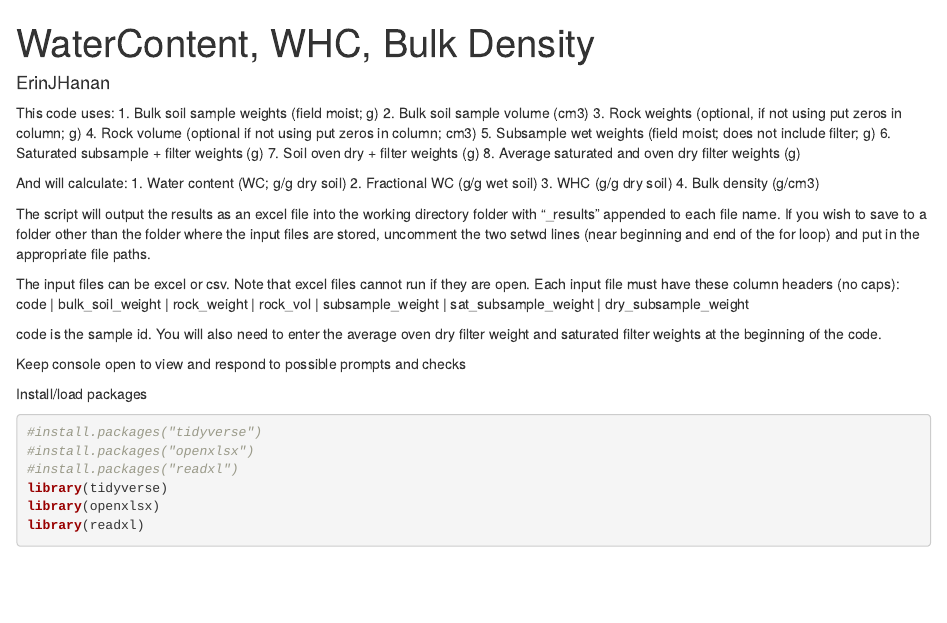
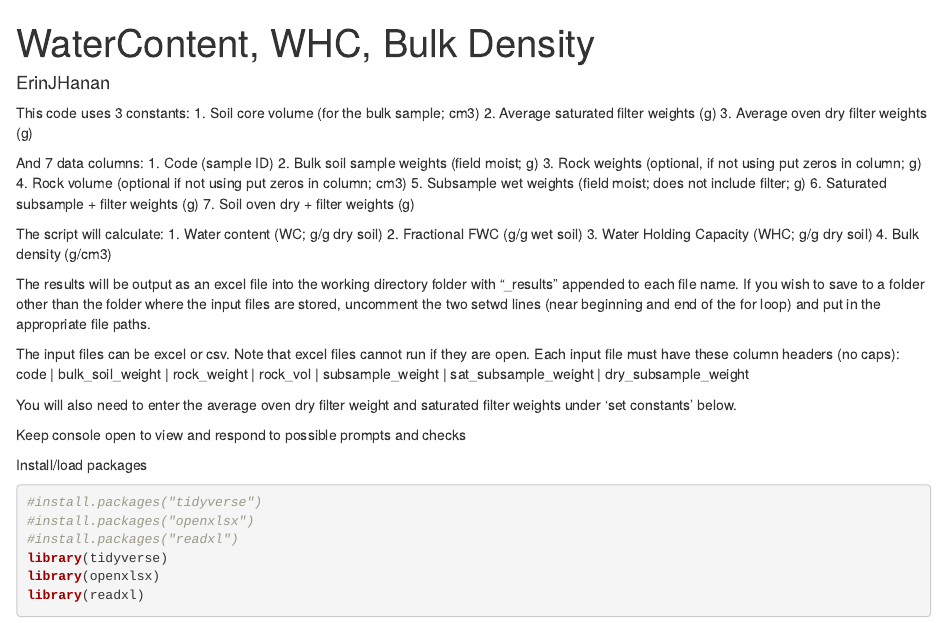
Before and after one commit to Fire-and-Dryland-Ecosystems-Lab/BiogeochemistryScripts, an R Markdown document (SoilPhysicalProperties/WaterContent_WHC_BulkDensity.Rmd): the page in a window 1100 px wide, from its top. Rendered offline with R 4.5, knitr and Pandoc, with nearby package versions; some code elsewhere in the file could not run offline.

Commit message:
revised notes for soil physical properties

```diff
--- a/SoilPhysicalProperties/WaterContent_WHC_BulkDensity.Rmd
+++ b/SoilPhysicalProperties/WaterContent_WHC_BulkDensity.Rmd
@@ -2,28 +2,32 @@
 title: "WaterContent, WHC, Bulk Density"
 author: "ErinJHanan"
 ---
-This code uses:
-1. Bulk soil sample weights (field moist; g)
-2. Bulk soil sample volume (cm3)
+This code uses 3 constants:
+1. Soil core volume (for the bulk sample; cm3)
+2. Average saturated filter weights (g)
+3. Average oven dry filter weights (g)
+
+And 7 data columns:
+1. Code (sample ID)
+2. Bulk soil sample weights (field moist; g)
 3. Rock weights (optional, if not using put zeros in column; g)
 4. Rock volume (optional if not using put zeros in column; cm3)
 5. Subsample wet weights (field moist; does not include filter; g)
 6. Saturated subsample + filter weights (g)
 7. Soil oven dry + filter weights (g)
-8. Average saturated and oven dry filter weights (g)
 
-And will calculate:
+The script will calculate:
 1. Water content (WC; g/g dry soil)
-2. Fractional WC (g/g wet soil)
-3. WHC (g/g dry soil)
+2. Fractional FWC (g/g wet soil)
+3. Water Holding Capacity (WHC; g/g dry soil)
 4. Bulk density (g/cm3)
 
-The script will output the results as an excel file into the working directory folder with "_results" appended to each file name. If you wish to save to a folder other than the folder where the input files are stored, uncomment the two setwd lines (near beginning and end of the for loop) and put in the appropriate file paths.
+The results will be output as an excel file into the working directory folder with "_results" appended to each file name. If you wish to save to a folder other than the folder where the input files are stored, uncomment the two setwd lines (near beginning and end of the for loop) and put in the appropriate file paths.
 
 The input files can be excel or csv. Note that excel files cannot run if they are open. Each input file must have these column headers (no caps):
 code | bulk_soil_weight | rock_weight | rock_vol | subsample_weight | sat_subsample_weight | dry_subsample_weight
 
-code is the sample id. You will also need to enter the average oven dry filter weight and saturated filter weights at the beginning of the code.
+You will also need to enter the average oven dry filter weight and saturated filter weights under 'set constants' below.
 
 Keep console open to view and respond to possible prompts and checks
 
```
